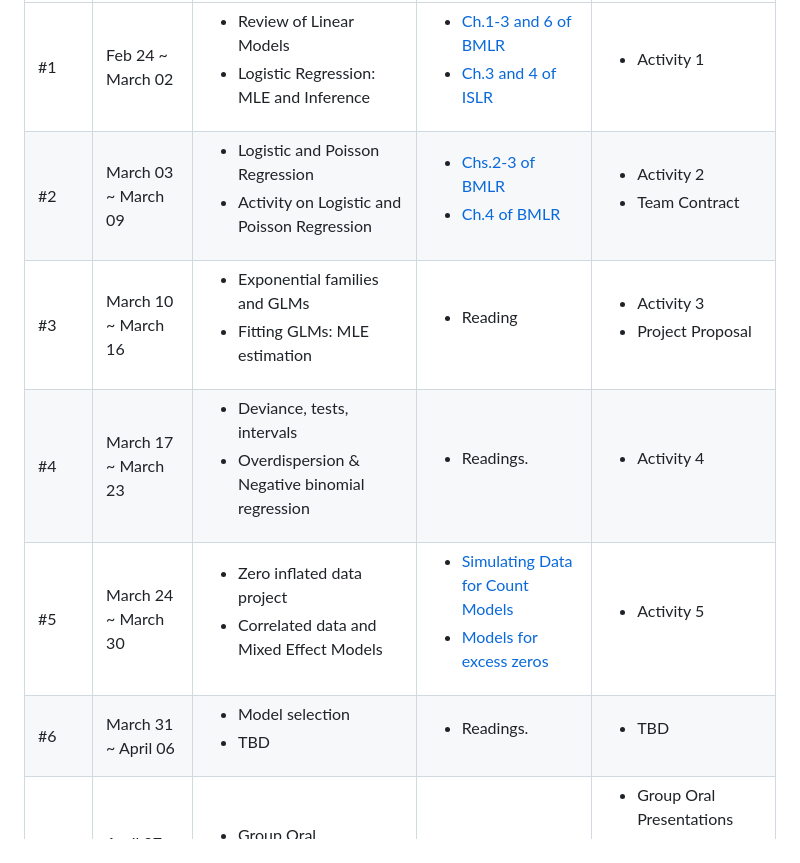
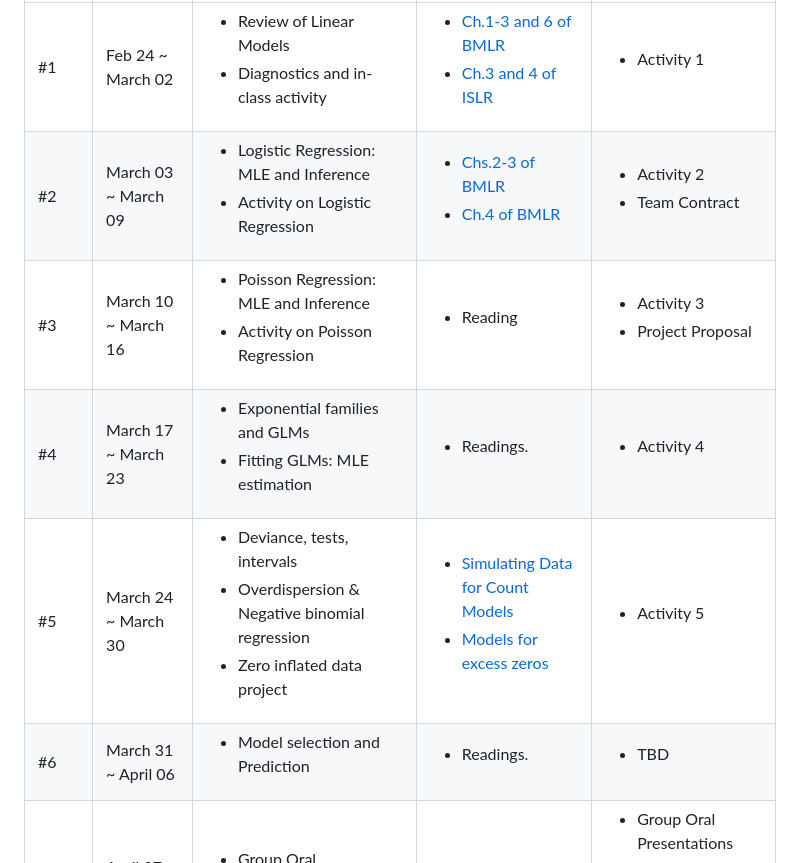
Before and after one commit to UBC-STAT/stat-538, a Markdown page: docs/schedule-page.md, the part around the change. Drawn GitHub-style.

```diff
--- a/docs/schedule-page.md
+++ b/docs/schedule-page.md
@@ -17,7 +17,7 @@
             <td style="text-align: left;">
                 <ul>
                     <li> Review of Linear Models </li>
-                    <li> Logistic Regression: MLE and Inference</li>
+                    <li> Diagnostics and in-class activity</li>
                 </ul>
             </td>
             <td style="text-align: left;">
@@ -37,8 +37,8 @@
             <td> March 03 ~ March 09 </td>
             <td style="text-align: left;">
                         <ul>
-                            <li> Logistic and Poisson Regression </li>
-                            <li> Activity on Logistic and Poisson Regression</li>
+                            <li> Logistic Regression: MLE and Inference </li>
+                            <li> Activity on Logistic Regression</li>
                         </ul>
             </td>
             <td style="text-align: left;">
@@ -59,8 +59,8 @@
             <td> March 10 ~ March 16 </td>
             <td style="text-align: left;">
                 <ul>
-                    <li> Exponential families and GLMs </li>
-                    <li> Fitting GLMs: MLE estimation </li>
+                    <li> Poisson Regression: MLE and Inference </li>
+                    <li> Activity on Poisson Regression</li>
                 </ul>
             </td>
             <td style="text-align: left;">
@@ -80,8 +80,8 @@
             <td> March 17 ~ March 23 </td>
             <td style="text-align: left;">
                 <ul>
-                    <li> Deviance, tests, intervals </li>
-                    <li> Overdispersion & Negative binomial regression </li>
+                    <li> Exponential families and GLMs </li>
+                    <li> Fitting GLMs: MLE estimation </li>
                 </ul>
             </td>
             <td style="text-align: left;">
@@ -100,8 +100,9 @@
             <td> March 24 ~ March 30 </td>
             <td style="text-align: left;">
                 <ul>
+                    <li> Deviance, tests, intervals </li>
+                    <li> Overdispersion & Negative binomial regression </li>
                     <li> Zero inflated data project </li>
-                    <li> Correlated data and Mixed Effect Models </li>
                 </ul>
             </td>
             <td style="text-align: left;">
@@ -121,8 +122,7 @@
             <td> March 31 ~ April 06 </td>
             <td style="text-align: left;">
                 <ul>
-                    <li> Model selection </li>
-                    <li>TBD</li>
+                    <li> Model selection and Prediction</li>
                 </ul>
             </td>
             <td style="text-align: left;">
```
